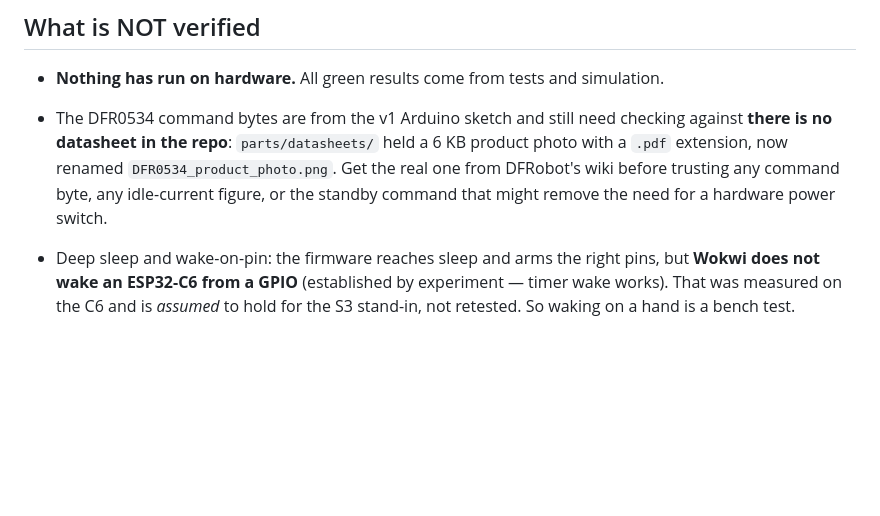
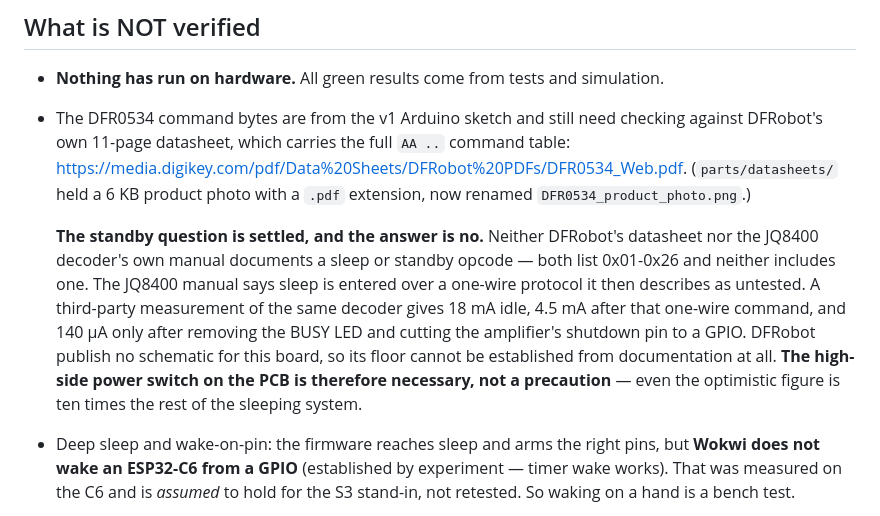
Before and after one commit to xmejkal/sisuo-brain-transplant, a Markdown page: STATUS.md, the part around the change. GitHub-like rendering; blank space fills up the shorter version.

Commit message:
The DFR0534 has no standby command, so the power switch is required
STATUS.md asked whether a standby command might remove the need for a
hardware power switch. It does not exist: DFRobot's datasheet and the JQ8400
decoder's manual both list opcodes 0x01-0x26 and neither includes sleep. The
one-wire route the JQ8400 manual describes, it also calls untested, and a
third-party measurement of that decoder reaches 140 uA only after removing
the BUSY LED and cutting the amplifier's shutdown pin to a GPIO. So the
high-side switch already on the board is necessary rather than a precaution.

PARTS.md pointed at product-1121 for this module, which is the DFPlayer Mini
— a different product — and promised a STEP file and schematic under its
Download tab. Neither exists for the DFR0534. Replaced with the wiki, the
dimension drawing and DFRobot's own 11-page datasheet, which is the command
table STATUS.md said was missing from the repo.

Co-Authored-By: Claude Opus 5 (1M context) <noreply@anthropic.com>

```diff
--- a/STATUS.md
+++ b/STATUS.md
@@ -88,10 +88,19 @@ which is waiting on two measurements only Petr can take.
 
 * **Nothing has run on hardware.** All green results come from tests and simulation.
 * The DFR0534 command bytes are from the v1 Arduino sketch and still need checking against
-  **there is no datasheet in the repo**: `parts/datasheets/` held a 6 KB product photo with
-  a `.pdf` extension, now renamed `DFR0534_product_photo.png`. Get the real one from DFRobot's
-  wiki before trusting any command byte, any idle-current figure, or the standby command that
-  might remove the need for a hardware power switch.
+  DFRobot's own 11-page datasheet, which carries the full `AA ..` command table:
+  <https://media.digikey.com/pdf/Data%20Sheets/DFRobot%20PDFs/DFR0534_Web.pdf>. (`parts/datasheets/`
+  held a 6 KB product photo with a `.pdf` extension, now renamed `DFR0534_product_photo.png`.)
+
+  **The standby question is settled, and the answer is no.** Neither DFRobot's datasheet nor the
+  JQ8400 decoder's own manual documents a sleep or standby opcode — both list 0x01-0x26 and
+  neither includes one. The JQ8400 manual says sleep is entered over a one-wire protocol it then
+  describes as untested. A third-party measurement of the same decoder gives 18 mA idle, 4.5 mA
+  after that one-wire command, and 140 µA only after removing the BUSY LED and cutting the
+  amplifier's shutdown pin to a GPIO. DFRobot publish no schematic for this board, so its floor
+  cannot be established from documentation at all. **The high-side power switch on the PCB is
+  therefore necessary, not a precaution** — even the optimistic figure is ten times the rest of
+  the sleeping system.
 
 * Deep sleep and wake-on-pin: the firmware reaches sleep and arms the right pins, but **Wokwi
   does not wake an ESP32-C6 from a GPIO** (established by experiment — timer wake works). That
```
Also changed, not shown: parts/PARTS.md (+5 -1 lines).
